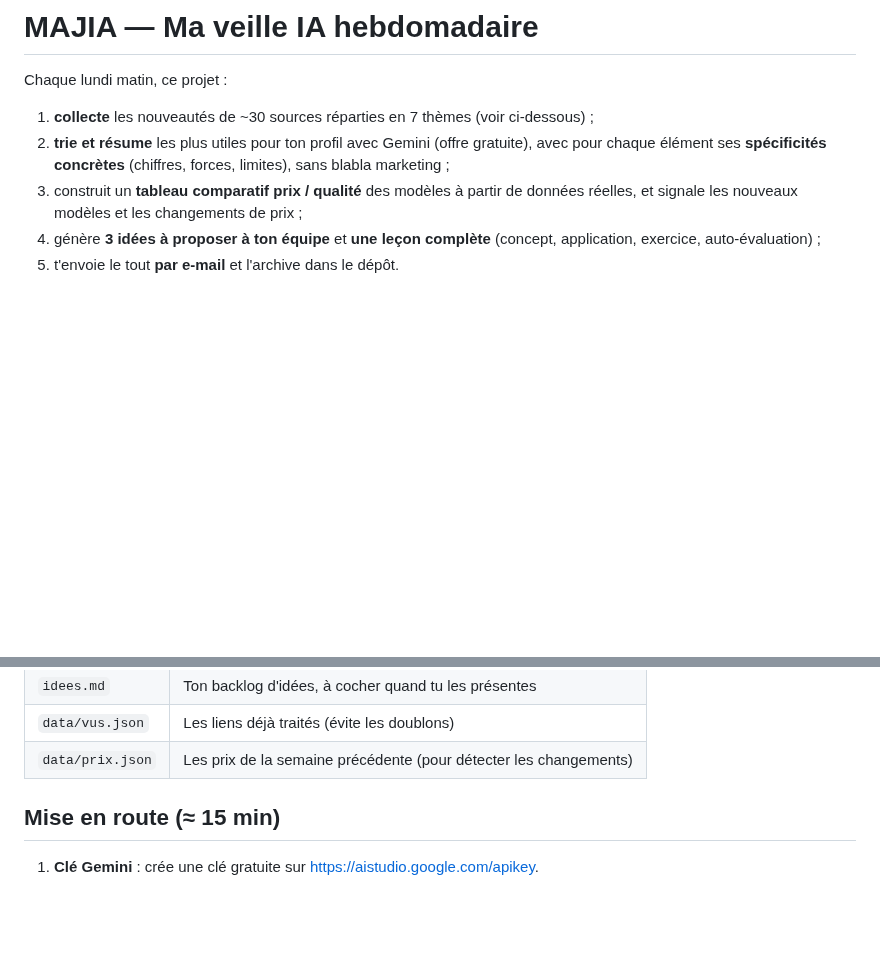
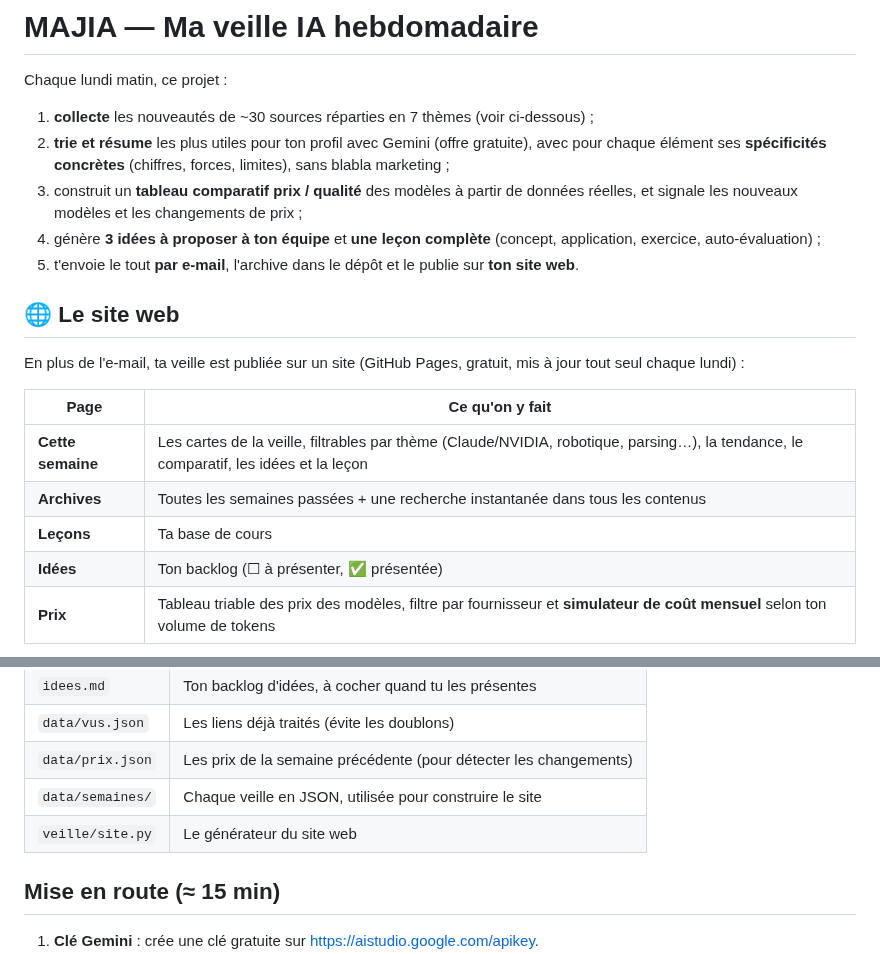
Before and after one commit to JessicaNDIAYE/MAJIA, a Markdown page: README.md, 2 parts joined by grey strips. GitHub-like rendering; blank space fills up the shorter version.

```diff
--- a/README.md
+++ b/README.md
@@ -8,4 +8,17 @@ Chaque lundi matin, ce projet :
 3. construit un **tableau comparatif prix / qualité** des modèles à partir de données réelles,
    et signale les nouveaux modèles et les changements de prix ;
 4. génère **3 idées à proposer à ton équipe** et **une leçon complète** (concept, application, exercice, auto-évaluation) ;
-5. t'envoie le tout **par e-mail** et l'archive dans le dépôt.
+5. t'envoie le tout **par e-mail**, l'archive dans le dépôt et le publie sur **ton site web**.
+
+## 🌐 Le site web
+
+En plus de l'e-mail, ta veille est publiée sur un site (GitHub Pages, gratuit, mis à jour tout seul chaque lundi) :
+
+| Page | Ce qu'on y fait |
+|---|---|
+| **Cette semaine** | Les cartes de la veille, filtrables par thème (Claude/NVIDIA, robotique, parsing…), la tendance, le comparatif, les idées et la leçon |
+| **Archives** | Toutes les semaines passées + une recherche instantanée dans tous les contenus |
+| **Leçons** | Ta base de cours |
+| **Idées** | Ton backlog (☐ à présenter, ✅ présentée) |
+| **Prix** | Tableau triable des prix des modèles, filtre par fournisseur et **simulateur de coût mensuel** selon ton volume de tokens |
+
@@ -31,6 +58,8 @@ Chaque lundi matin, ce projet :
 | `idees.md` | Ton backlog d'idées, à cocher quand tu les présentes |
 | `data/vus.json` | Les liens déjà traités (évite les doublons) |
 | `data/prix.json` | Les prix de la semaine précédente (pour détecter les changements) |
+| `data/semaines/` | Chaque veille en JSON, utilisée pour construire le site |
+| `veille/site.py` | Le générateur du site web |
 
 ## Mise en route (≈ 15 min)
 
```
Also changed, not shown: other parts of README.md (+14 -0 lines), docs/apercu-accueil.png (added), docs/apercu-prix.png (added), 5 other files.
